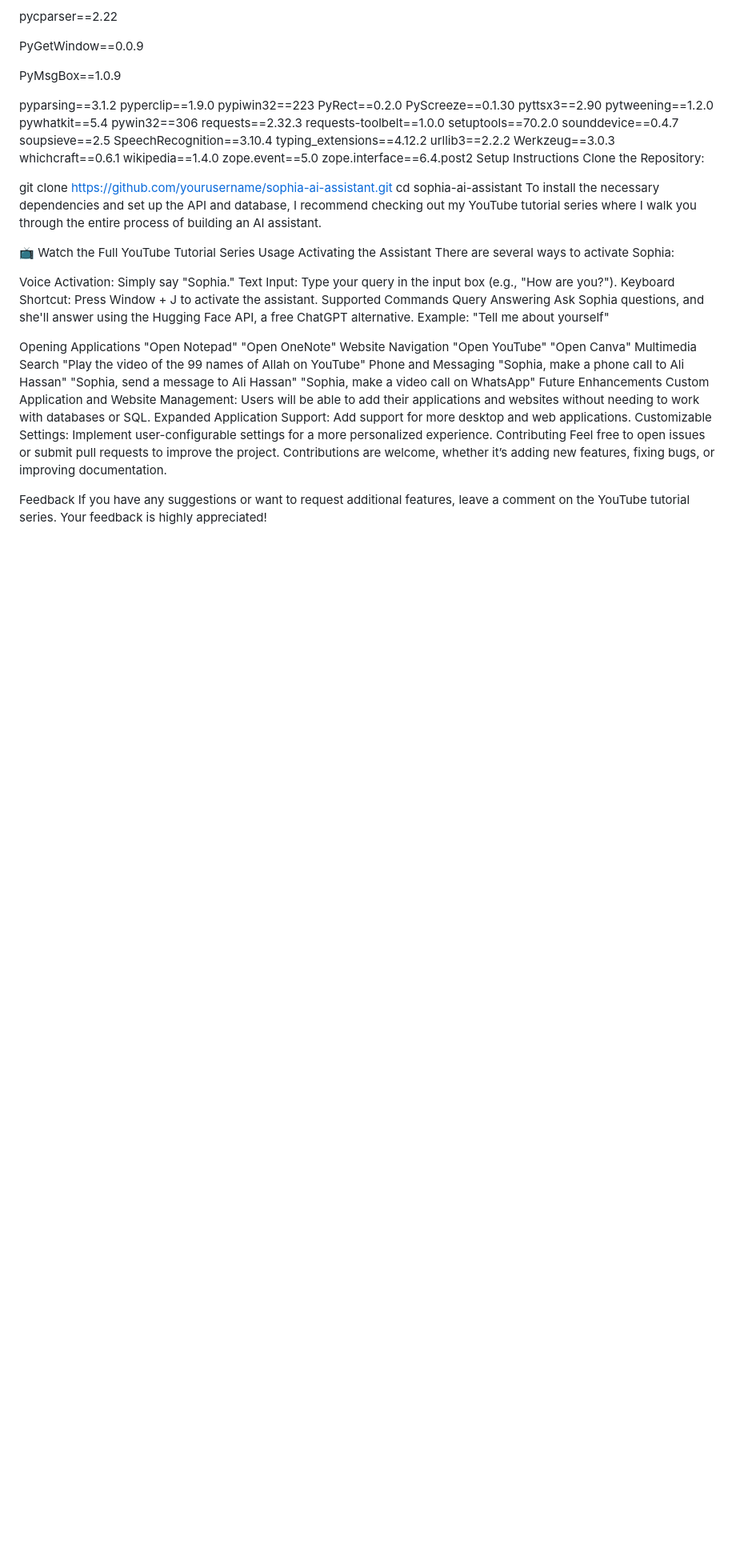
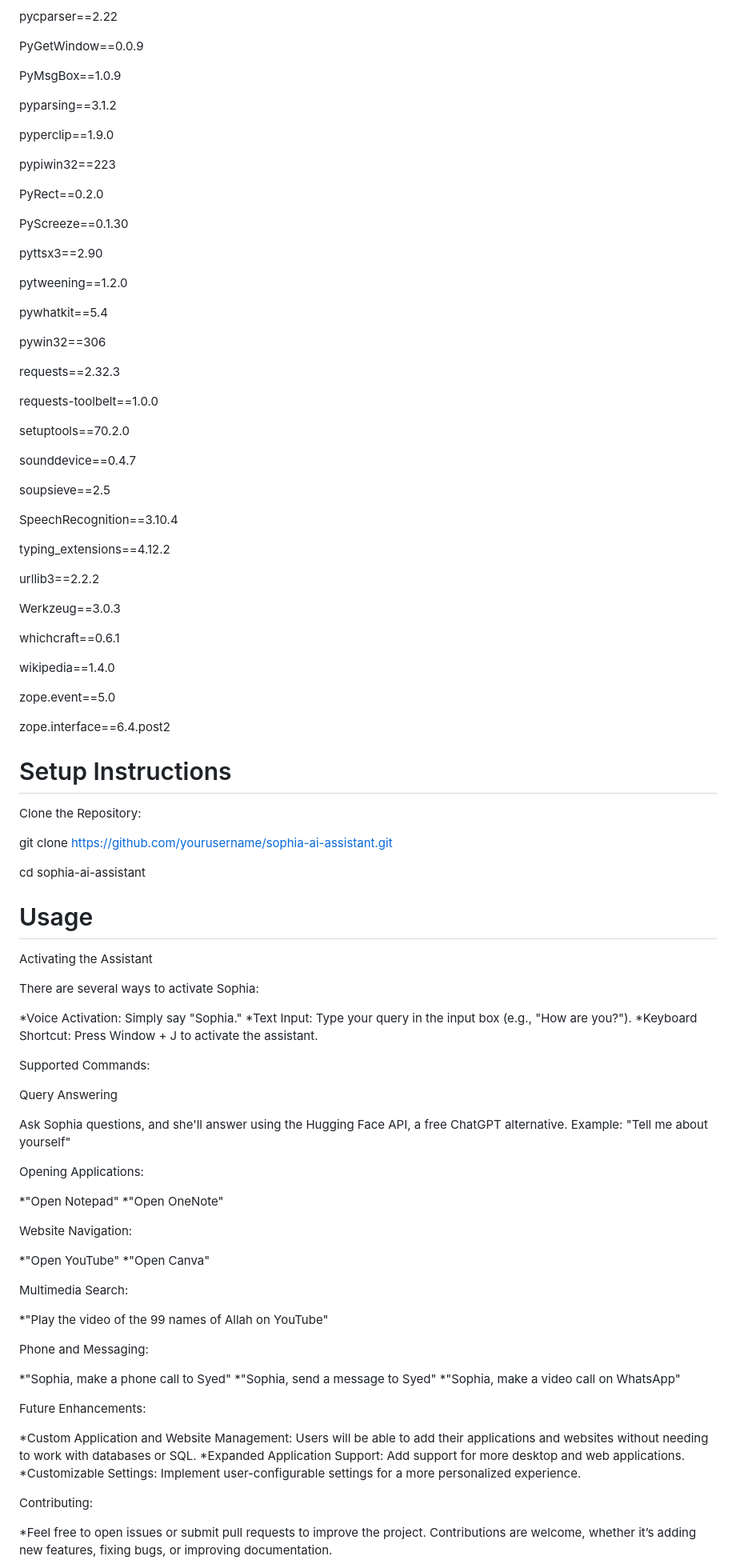
Before and after one commit to syedyunus02/Sophia-Al-Assistant, a Markdown page: engine/README.md, the part around one of its changes. Shown at 80% size. Rendered like a GitHub page; blank space fills up the shorter version.

```diff
--- a/engine/README.md
+++ b/engine/README.md
@@ -109,64 +109,101 @@ PyGetWindow==0.0.9
 PyMsgBox==1.0.9
 
 pyparsing==3.1.2
+
 pyperclip==1.9.0
+
 pypiwin32==223
+
 PyRect==0.2.0
+
 PyScreeze==0.1.30
+
 pyttsx3==2.90
+
 pytweening==1.2.0
+
 pywhatkit==5.4
+
 pywin32==306
+
 requests==2.32.3
+
 requests-toolbelt==1.0.0
+
 setuptools==70.2.0
+
 sounddevice==0.4.7
+
 soupsieve==2.5
+
 SpeechRecognition==3.10.4
+
 typing_extensions==4.12.2
+
 urllib3==2.2.2
+
 Werkzeug==3.0.3
+
 whichcraft==0.6.1
+
 wikipedia==1.4.0
+
 zope.event==5.0
+
 zope.interface==6.4.post2
-Setup Instructions
+
+# Setup Instructions
+
 Clone the Repository:
 
+
 git clone https://github.com/yourusername/sophia-ai-assistant.git
+
 cd sophia-ai-assistant
-To install the necessary dependencies and set up the API and database, I recommend checking out my YouTube tutorial series where I walk you through the entire process of building an AI assistant.
 
-📺 Watch the Full YouTube Tutorial Series
-Usage
+# Usage
+
 Activating the Assistant
+
 There are several ways to activate Sophia:
 
-Voice Activation: Simply say "Sophia."
-Text Input: Type your query in the input box (e.g., "How are you?").
-Keyboard Shortcut: Press Window + J to activate the assistant.
-Supported Commands
+*Voice Activation: Simply say "Sophia."
+*Text Input: Type your query in the input box (e.g., "How are you?").
+*Keyboard Shortcut: Press Window + J to activate the assistant.
+
+Supported Commands:
+
 Query Answering
+
 Ask Sophia questions, and she'll answer using the Hugging Face API, a free ChatGPT alternative. Example: "Tell me about yourself"
 
-Opening Applications
-"Open Notepad"
-"Open OneNote"
-Website Navigation
-"Open YouTube"
-"Open Canva"
-Multimedia Search
-"Play the video of the 99 names of Allah on YouTube"
-Phone and Messaging
-"Sophia, make a phone call to Ali Hassan"
-"Sophia, send a message to Ali Hassan"
-"Sophia, make a video call on WhatsApp"
-Future Enhancements
-Custom Application and Website Management: Users will be able to add their applications and websites without needing to work with databases or SQL.
-Expanded Application Support: Add support for more desktop and web applications.
-Customizable Settings: Implement user-configurable settings for a more personalized experience.
-Contributing
-Feel free to open issues or submit pull requests to improve the project. Contributions are welcome, whether it’s adding new features, fixing bugs, or improving documentation.
+Opening Applications:
 
-Feedback
-If you have any suggestions or want to request additional features, leave a comment on the YouTube tutorial series. Your feedback is highly appreciated!
+*"Open Notepad"
+*"Open OneNote"
+
+Website Navigation:
+
+*"Open YouTube"
+*"Open Canva"
+
+Multimedia Search:
+
+*"Play the video of the 99 names of Allah on YouTube"
+
+Phone and Messaging:
+
+*"Sophia, make a phone call to Syed"
+*"Sophia, send a message to Syed"
+*"Sophia, make a video call on WhatsApp"
+
+Future Enhancements:
+
+*Custom Application and Website Management: Users will be able to add their applications and websites without needing to work with databases or SQL.
+*Expanded Application Support: Add support for more desktop and web applications.
+*Customizable Settings: Implement user-configurable settings for a more personalized experience.
+
+Contributing:
+
+*Feel free to open issues or submit pull requests to improve the project. Contributions are welcome, whether it’s adding new features, fixing bugs, or improving documentation.
+
```
Also changed, not shown: other parts of engine/README.md (+3 -0 lines).
